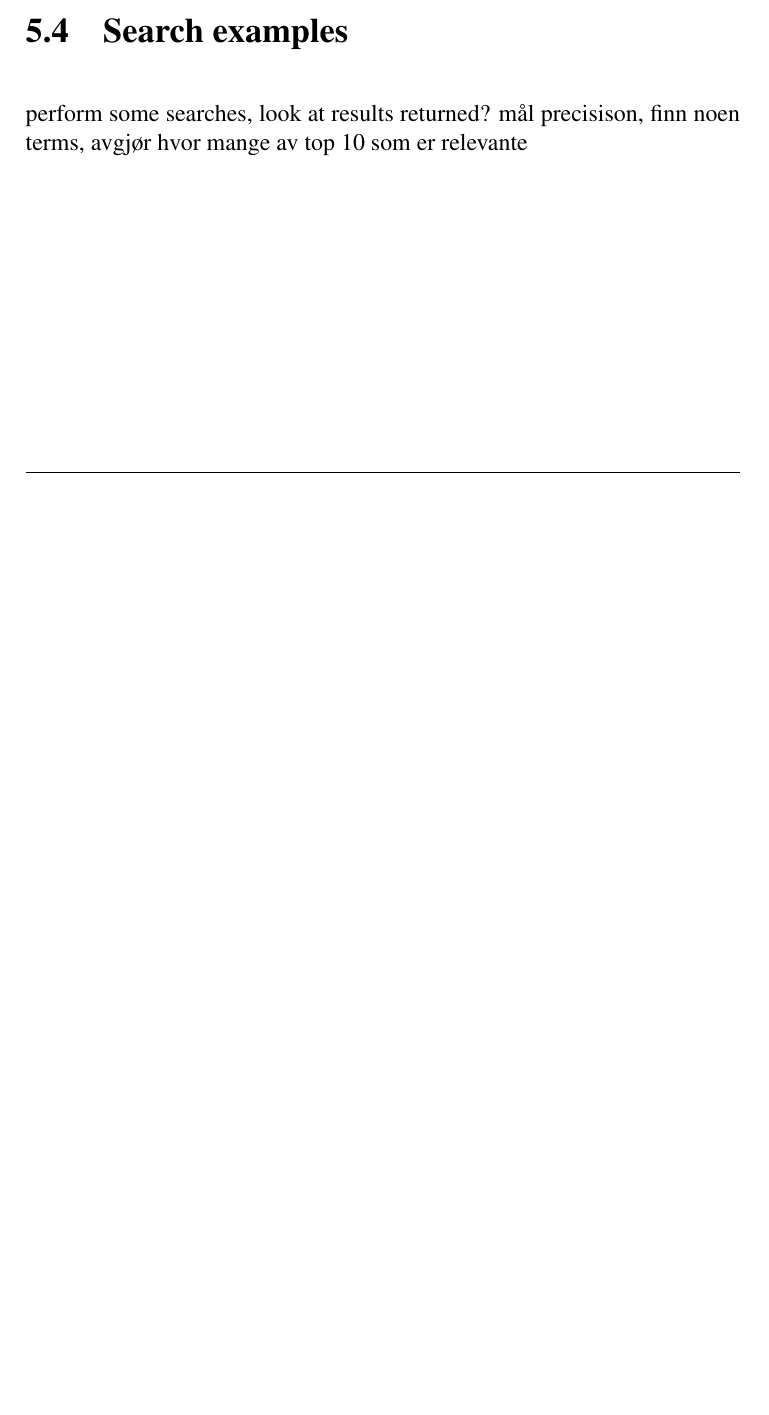
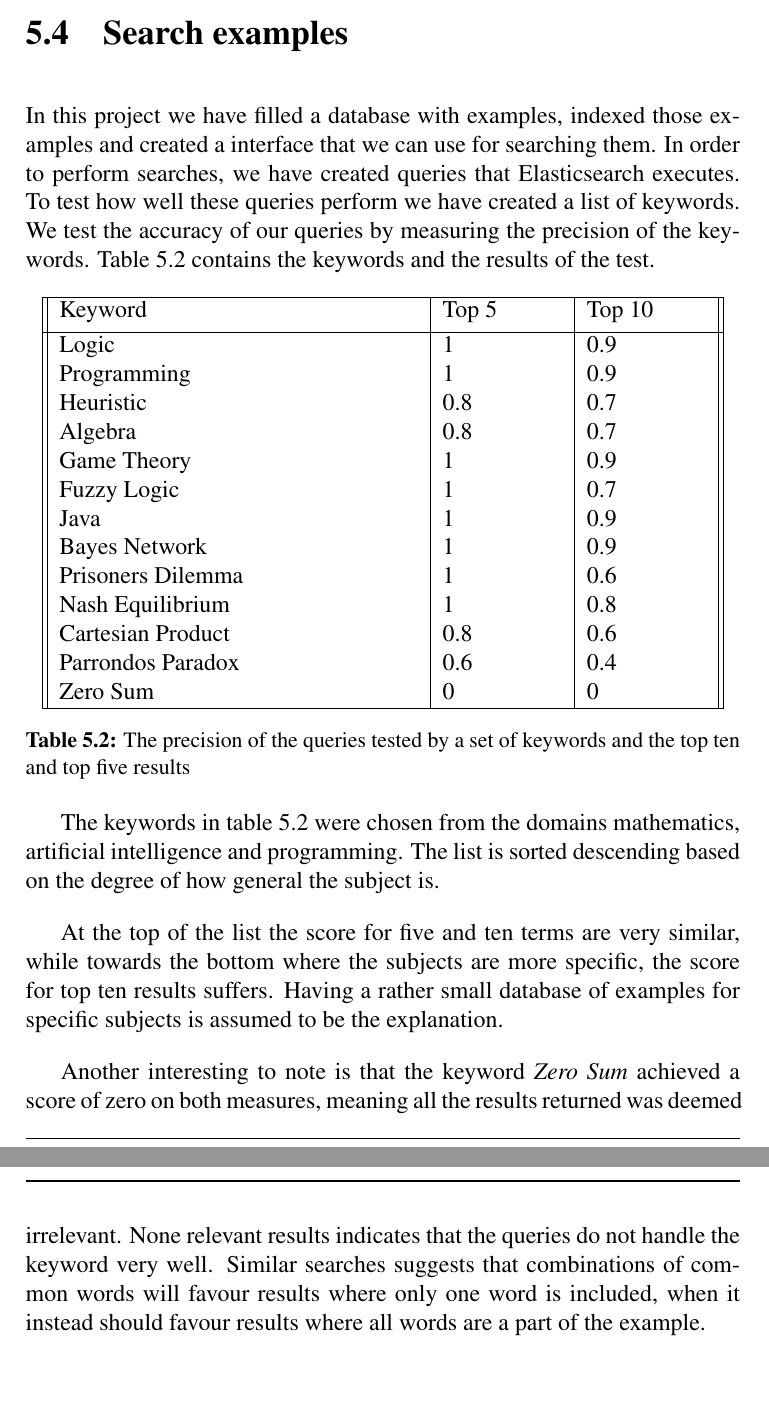
Before and after one commit to espehel/NTNU-Masters-Thesis-Paper, a LaTeX thesis (main.tex, which reads chapter5.tex): part of page 44 of 71 before the commit and two parts of pages 45 and 46 of 73 after it, the two joined at a grey line, cut so that both start at the same text, the shorter picture padded with empty space. Compiled offline with pdfLaTeX.

Commit message:
Finish first draft of chapter 5

```diff
--- a/chapter5.tex
+++ b/chapter5.tex
@@ -32,8 +51,42 @@ Elasticsearch was chosen as the best way to store the collection. Since it suppo
 %generelt om hele prossessen fra en full artikkel til et eksempel repretesntert i indexen. Si at denne prossessen gjør eksemplene generelle som betyr at man kan legge til eksempler fra andre kilder enn wikipedia
 
 \section{Search examples}
+In this project we have filled a database with examples, indexed those examples and created a interface that we can use for searching them. In order to perform searches, we have created queries that Elasticsearch executes. To test how well these queries perform we have created a list of keywords. We test the accuracy of our queries by measuring the precision of the keywords. Table \ref{table:precision_test} contains the keywords and the results of the test.
 
-perform some searches, look at results returned?
-mål precisison, finn noen terms, avgjør hvor mange av top 10 som er relevante
+\begin{table}[h!]
+\centering
+\begin{tabular} {|| p{15em} | p{5em} | p{5em} ||}
+ \hline
+ Keyword & Top 5 & Top 10 \\ [0.5ex]
+ \hline
+
+Logic & 1 & 0.9 \\
+Programming & 1 & 0.9 \\
+Heuristic & 0.8 & 0.7 \\
+Algebra & 0.8 & 0.7 \\
+Game Theory & 1 & 0.9 \\
+
+Fuzzy Logic & 1 & 0.7 \\
+Java & 1 & 0.9 \\
+Bayes Network & 1 & 0.9 \\
+
+Prisoners Dilemma & 1 & 0.6 \\
+Nash Equilibrium & 1 & 0.8 \\
+Cartesian Product & 0.8 & 0.6 \\
+Parrondos Paradox & 0.6 & 0.4 \\
+Zero Sum & 0 & 0 \\
+
+ \hline
+\end{tabular}
+\caption{The precision of the queries tested by a set of keywords and the top ten and top five results}
+\label{table:precision_test}
+\end{table}
+
+The keywords in table \ref{table:precision_test} were chosen from the domains mathematics, artificial intelligence and programming. The list is sorted descending based on the degree of how general the subject is.
+
+At the top of the list the score for five and ten terms are very similar, while towards the bottom where the subjects are more specific, the score for top ten results suffers. Having a rather small database of examples for specific subjects is assumed to be the explanation.
+
+Another interesting to note is that the keyword \textit{Zero Sum} achieved a score of zero on both measures, meaning all the results returned was deemed irrelevant. None relevant results indicates that the queries do not handle the keyword very well. Similar searches suggests that combinations of common words will favour results where only one word is included, when it instead should favour results where all words are a part of the example.
+
 
 \cleardoublepage
```
Also changed, not shown: chapter5.tex (23 more changed lines).
